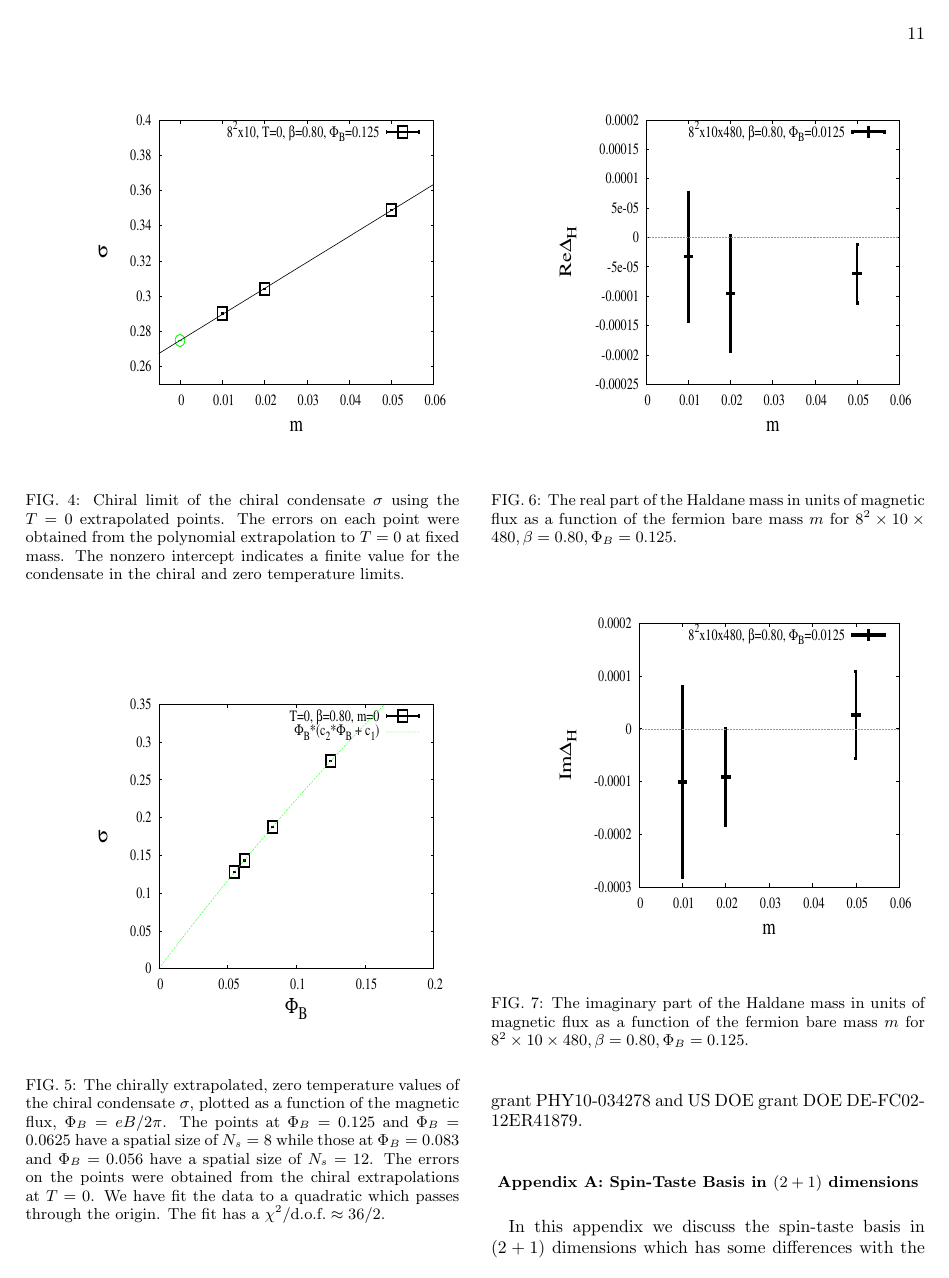
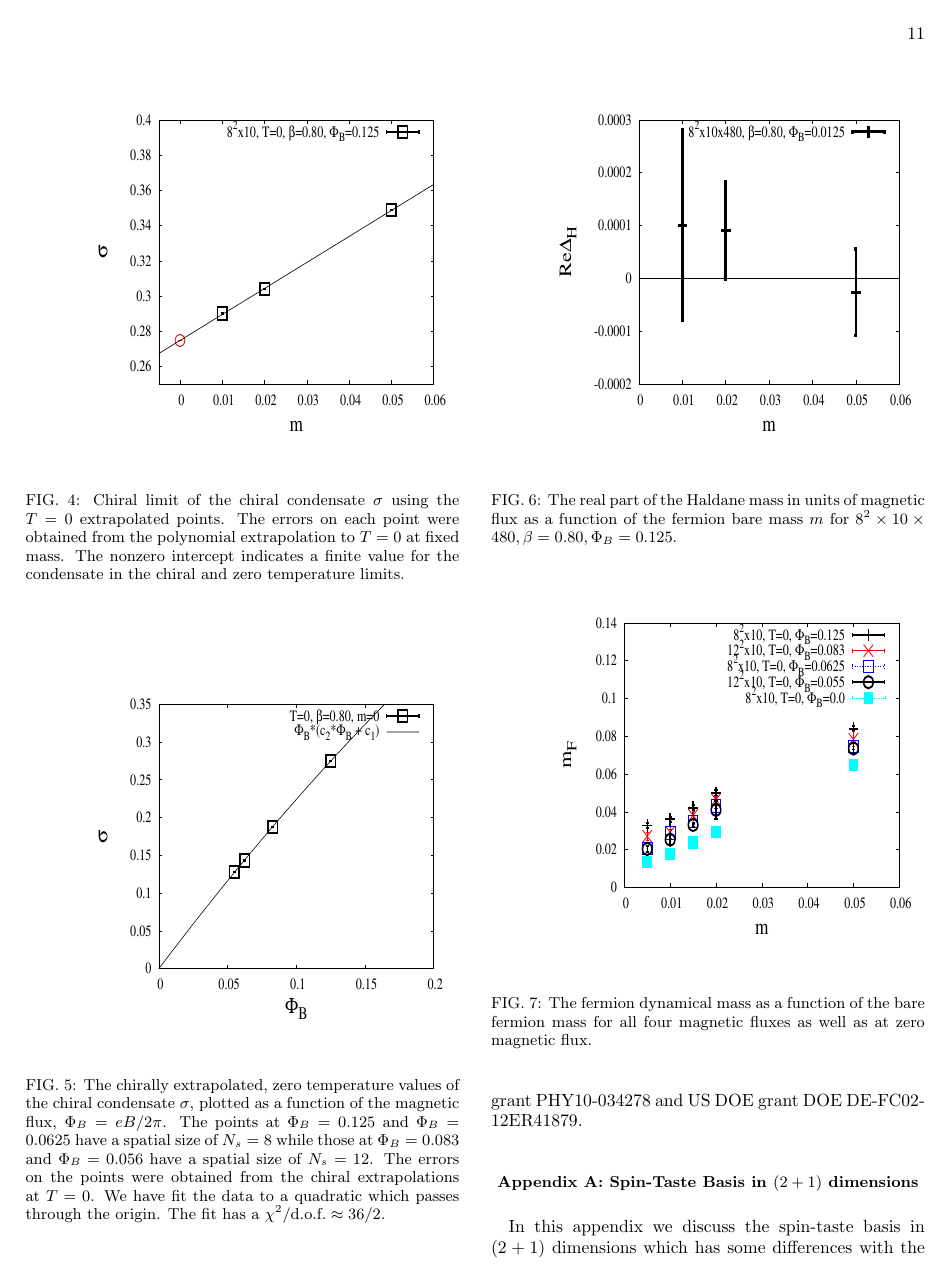
Before and after one commit to winterowd/graphene_paper, a LaTeX paper (graphene_paper.tex): page 11 of 15. The pictures show the PDF file graphene_paper.pdf that the author committed with the source.

Commit message:
updated plots and fixed Haldane mass (only real part which takes into account extra factor of i)

```diff
--- a/graphene_paper.tex
+++ b/graphene_paper.tex
@@ -621,11 +621,11 @@ external magnetic field \cite{SmilgaShushpanov}. We also have determined that th
 \label{ReHaldanevsm}
 \end{figure}
 
-\begin{figure}
- \includegraphics[height=8cm,width=8cm]{haldane_imag_vs_m_Nt480_PHIB0125.pdf} \hspace{-1cm}
-\caption{The imaginary part of the Haldane mass in units of magnetic flux as a function of the fermion bare mass $m$ for $8^2\times10\times480,\beta=0.80, \Phi_B=0.125$.}
-\label{ImHaldanevsm}
-\end{figure}
+%\begin{figure}
+% \includegraphics[height=8cm,width=8cm]{haldane_imag_vs_m_Nt480_PHIB0125.pdf} \hspace{-1cm}
+%\caption{The imaginary part of the Haldane mass in units of magnetic flux as a function of the fermion bare mass $m$ for $8^2\times10\times480,\beta=0.80, \Phi_B=0.125$.}
+%\label{ImHaldanevsm}
+%\end{figure}
 
 \begin{figure}
   \includegraphics[height=8cm,width=8cm]{ferm_mt_vs_m_graphene_paper.pdf} \hspace{-1cm}
```
Also changed, not shown: ferm_mt_vs_m_graphene_paper.pdf, graphene_paper.pdf, haldane_imag_vs_m_Nt480_PHIB0125.pdf (added), haldane_real_vs_m_Nt480_PHIB0125.pdf (added), pbp_vs_PHI_NL_graphene_paper.pdf, pbp_vs_TdivM_PHI0125_zoom_graphene_paper.pdf, pbp_vs_m_PHI0125_volcompare_3_graphene_paper.pdf, pbp_vs_m_zeroT_PHI0125_lin.pdf (added), pbp_vs_m_zeroT_PHI0125_lin_graphene_paper.pdf, ps_mt_vs_m_2exp_graphene_paper.pdf, graphene_paper.tex (2 more changed lines).
